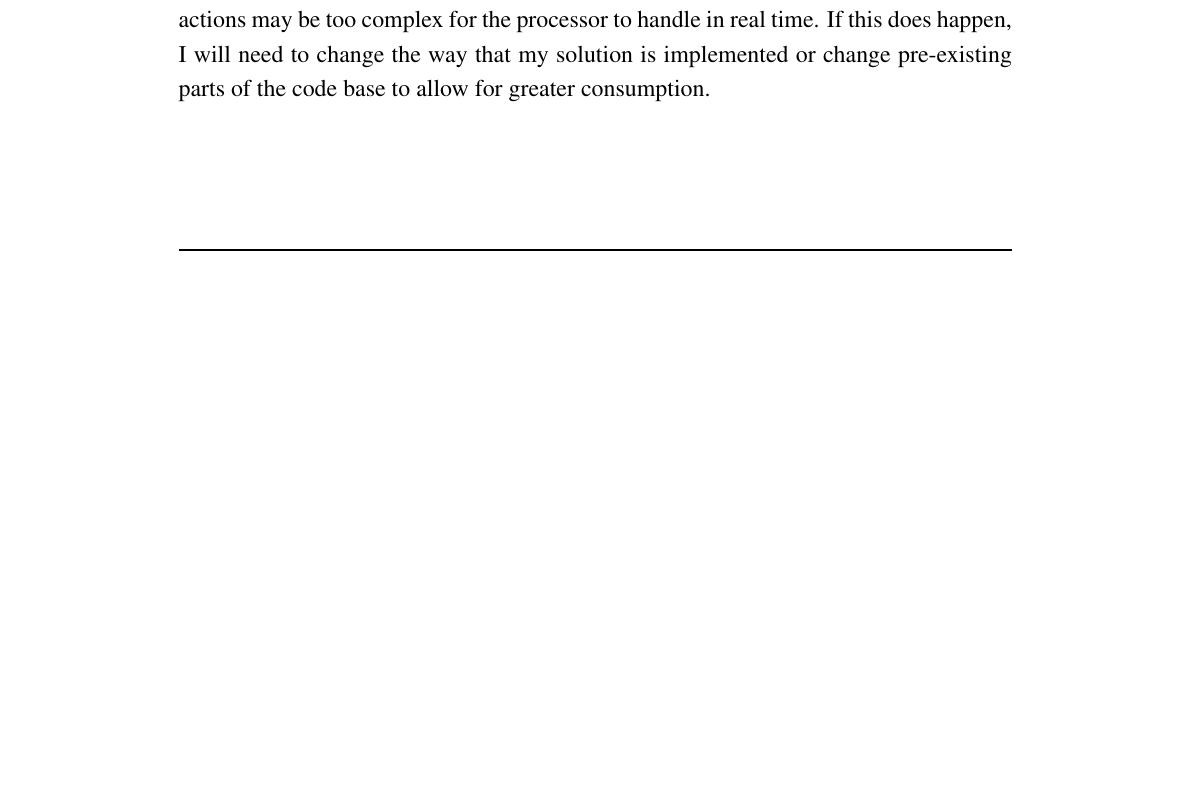
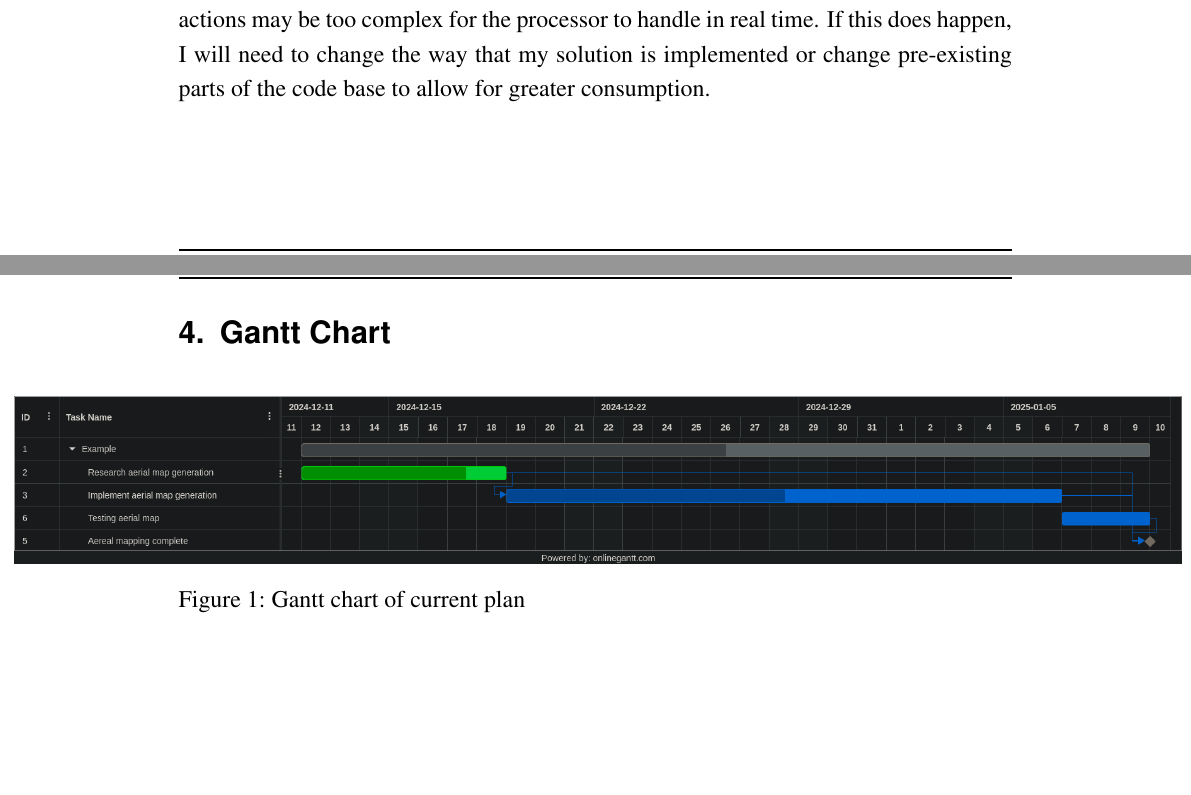
Before and after one commit to TobyTowler/ThirdYearProjectNotes, a LaTeX document (Latex/ProgressReport/ProgressReport.tex): part of page 4 of 7 before the commit and two parts of pages 4 and 5 of 8 after it, the two joined at a grey line, cut so that both start at the same text, the shorter picture padded with empty space. Compiled offline with pdfLaTeX.

Commit message:
gantt chart 1

```diff
--- a/Latex/ProgressReport/ProgressReport.tex
+++ b/Latex/ProgressReport/ProgressReport.tex
@@ -108,6 +108,15 @@ One concern I have about the future of this project is that additions to the cod
 or that some actions may be too complex for the processor to handle in real time.
 If this does happen, I will need to change the way that my solution is implemented or change pre-existing parts of the code base to allow for greater consumption.
 
+\section{Gantt Chart}
+
+\begin{figure}[h]
+	\noindent\makebox[\textwidth]{
+		\includegraphics[width=1.4\textwidth]{images/Gantchat.png}}
+	\caption{Gantt chart of current plan}
+\end{figure}
+
+
 
 
 \newpage
```
Also changed, not shown: Latex/ProgressReport/ProgressReport.pdf, Latex/ProgressReport/ProgressReport_100395626.pdf (added), Latex/ProgressReport/images/Gantchat.png (added), 2 other files.
